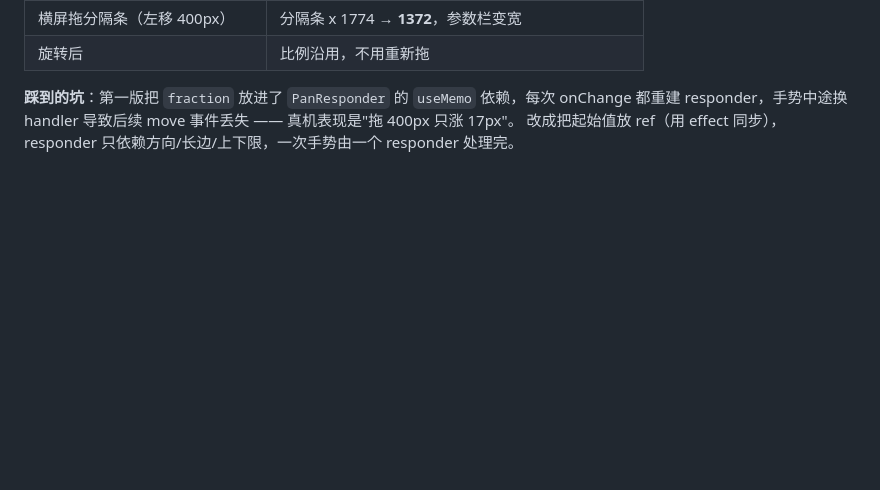
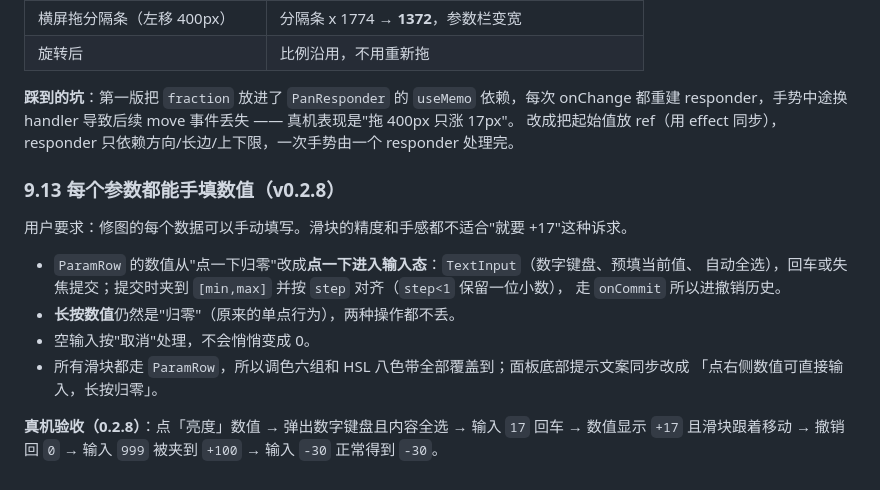
Before and after one commit to accten/ColorLink-A7M2, a Markdown page: docs/qa-report.md, the part around the change. Drawn GitHub-style; blank space fills up the shorter version.

Commit message:
docs: record the manual value input for parameters
Acceptance numbers from the device (0.2.8): tapping 亮度 opens a numeric keyboard
with the value selected, 17 commits as +17 and moves the slider, undo returns to 0,
999 clamps to +100, -30 stays -30. README now documents tap-to-type / long-press-to-reset.

```diff
--- a/docs/qa-report.md
+++ b/docs/qa-report.md
@@ -455,3 +455,18 @@ USB bulk-OUT failed op=0x9205 tx=20 result=-1 at=0/16              ← 之后连
 **踩到的坑**：第一版把 `fraction` 放进了 `PanResponder` 的 `useMemo` 依赖，每次 onChange 都重建
 responder，手势中途换 handler 导致后续 move 事件丢失 —— 真机表现是"拖 400px 只涨 17px"。
 改成把起始值放 ref（用 effect 同步），responder 只依赖方向/长边/上下限，一次手势由一个 responder 处理完。
+
+### 9.13 每个参数都能手填数值（v0.2.8）
+
+用户要求：修图的每个数据可以手动填写。滑块的精度和手感都不适合"就要 +17"这种诉求。
+
+- `ParamRow` 的数值从"点一下归零"改成**点一下进入输入态**：`TextInput`（数字键盘、预填当前值、
+  自动全选），回车或失焦提交；提交时夹到 `[min,max]` 并按 `step` 对齐（`step<1` 保留一位小数），
+  走 `onCommit` 所以进撤销历史。
+- **长按数值**仍然是"归零"（原来的单点行为），两种操作都不丢。
+- 空输入按"取消"处理，不会悄悄变成 0。
+- 所有滑块都走 `ParamRow`，所以调色六组和 HSL 八色带全部覆盖到；面板底部提示文案同步改成
+  「点右侧数值可直接输入，长按归零」。
+
+**真机验收（0.2.8）**：点「亮度」数值 → 弹出数字键盘且内容全选 → 输入 `17` 回车 → 数值显示 `+17`
+且滑块跟着移动 → 撤销回 `0` → 输入 `999` 被夹到 `+100` → 输入 `-30` 正常得到 `-30`。
```
Also changed, not shown: README.md (+2 -1 lines).
